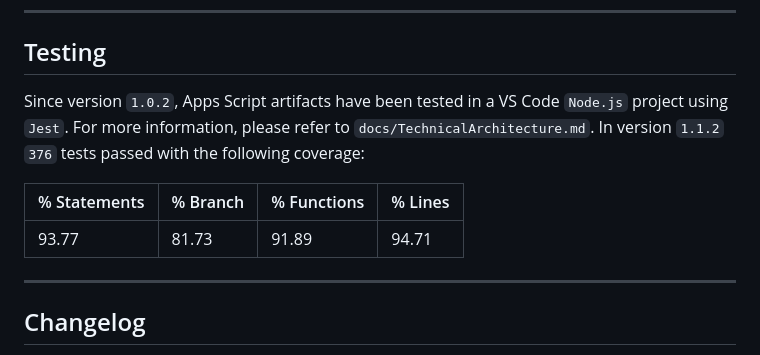
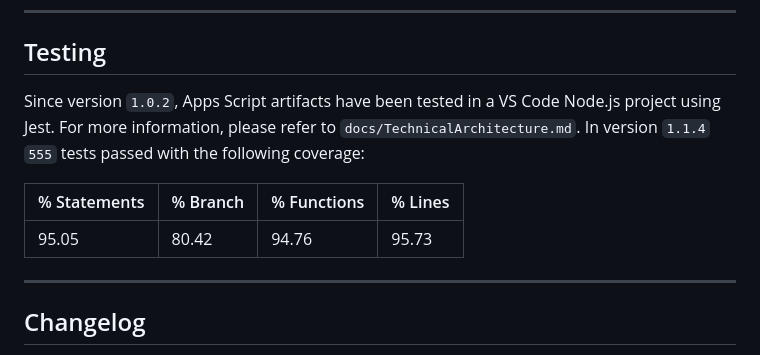
Before and after one commit to dlealv/panini-wc-2026-gsheet-tracker, a Markdown page: README.md, the part around one of its changes. Rendered like a GitHub page.

Commit message:
Updated README.md file with test coverage, and minor correction to the file

```diff
--- a/README.md
+++ b/README.md
@@ -653,11 +653,11 @@ Service-specific documents are available in the `docs/` folder:
 
 ## Testing
 
-Since version `1.0.2`, Apps Script artifacts have been tested in a VS Code `Node.js` project using `Jest`. For more information, please refer to `docs/TechnicalArchitecture.md`. In version `1.1.2` `376` tests passed with the following coverage:
+Since version `1.0.2`, Apps Script artifacts have been tested in a VS Code Node.js project using Jest. For more information, please refer to `docs/TechnicalArchitecture.md`. In version `1.1.4` `555` tests passed with the following coverage:
 
 | % Statements | % Branch | % Functions | % Lines |
 |--------------|----------|-------------|---------|
-|93.77         |    81.73 |   91.89     |   94.71 |
+|     95.05    |  80.42   |   94.76     |   95.73 |
 
 ---
 
```
Also changed, not shown: other parts of README.md (+1 -1 lines).
